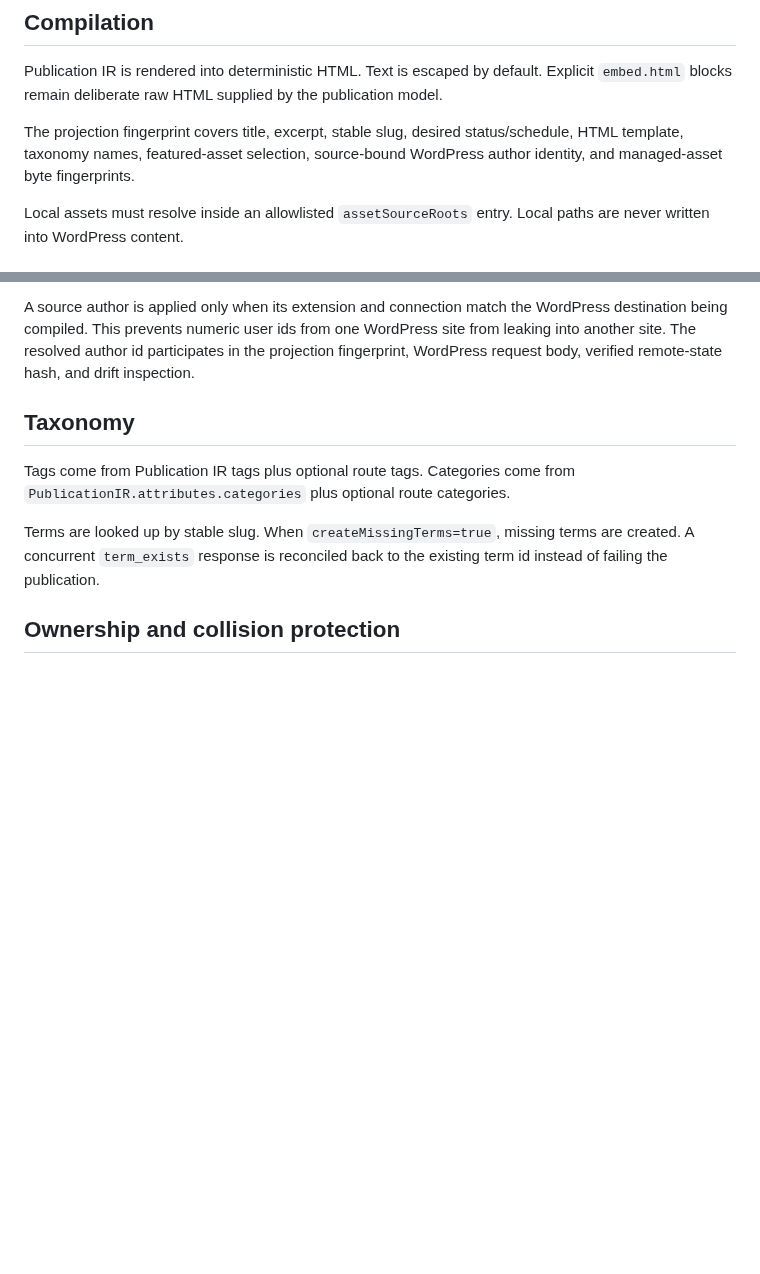
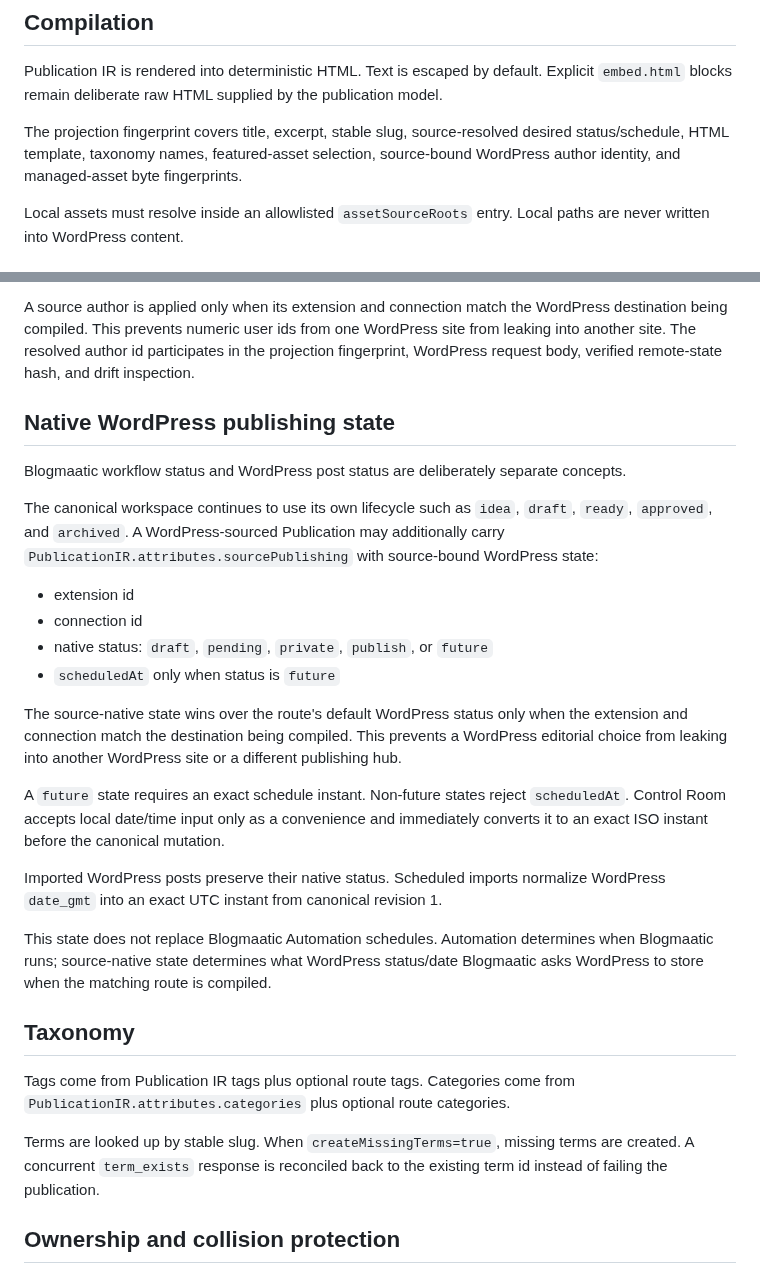
Before and after one commit to agustealo/blogmaatic, a Markdown page: docs/architecture/wordpress-rest.md, 2 parts joined by grey strips. Drawn GitHub-style; blank space fills up the shorter version.

Commit message:
docs(wordpress): define source-native status and scheduling semantics

```diff
--- a/docs/architecture/wordpress-rest.md
+++ b/docs/architecture/wordpress-rest.md
@@ -42,7 +42,7 @@ It intentionally does not claim `canonical.publish` because WordPress core does
 
 Publication IR is rendered into deterministic HTML. Text is escaped by default. Explicit `embed.html` blocks remain deliberate raw HTML supplied by the publication model.
 
-The projection fingerprint covers title, excerpt, stable slug, desired status/schedule, HTML template, taxonomy names, featured-asset selection, source-bound WordPress author identity, and managed-asset byte fingerprints.
+The projection fingerprint covers title, excerpt, stable slug, source-resolved desired status/schedule, HTML template, taxonomy names, featured-asset selection, source-bound WordPress author identity, and managed-asset byte fingerprints.
 
 Local assets must resolve inside an allowlisted `assetSourceRoots` entry. Local paths are never written into WordPress content.
 
@@ -72,6 +72,25 @@ The canonical Publication stores the selected author under `PublicationIR.attrib
 Imported WordPress posts preserve their existing numeric author id from the first canonical revision. Author assignment creates a new immutable Publication revision.
 
 A source author is applied only when its extension and connection match the WordPress destination being compiled. This prevents numeric user ids from one WordPress site from leaking into another site. The resolved author id participates in the projection fingerprint, WordPress request body, verified remote-state hash, and drift inspection.
+
+## Native WordPress publishing state
+
+Blogmaatic workflow status and WordPress post status are deliberately separate concepts.
+
+The canonical workspace continues to use its own lifecycle such as `idea`, `draft`, `ready`, `approved`, and `archived`. A WordPress-sourced Publication may additionally carry `PublicationIR.attributes.sourcePublishing` with source-bound WordPress state:
+
+- extension id
+- connection id
+- native status: `draft`, `pending`, `private`, `publish`, or `future`
+- `scheduledAt` only when status is `future`
+
+The source-native state wins over the route's default WordPress status only when the extension and connection match the destination being compiled. This prevents a WordPress editorial choice from leaking into another WordPress site or a different publishing hub.
+
+A `future` state requires an exact schedule instant. Non-future states reject `scheduledAt`. Control Room accepts local date/time input only as a convenience and immediately converts it to an exact ISO instant before the canonical mutation.
+
+Imported WordPress posts preserve their native status. Scheduled imports normalize WordPress `date_gmt` into an exact UTC instant from canonical revision 1.
+
+This state does not replace Blogmaatic Automation schedules. Automation determines when Blogmaatic runs; source-native state determines what WordPress status/date Blogmaatic asks WordPress to store when the matching route is compiled.
 
 ## Taxonomy
 
```
